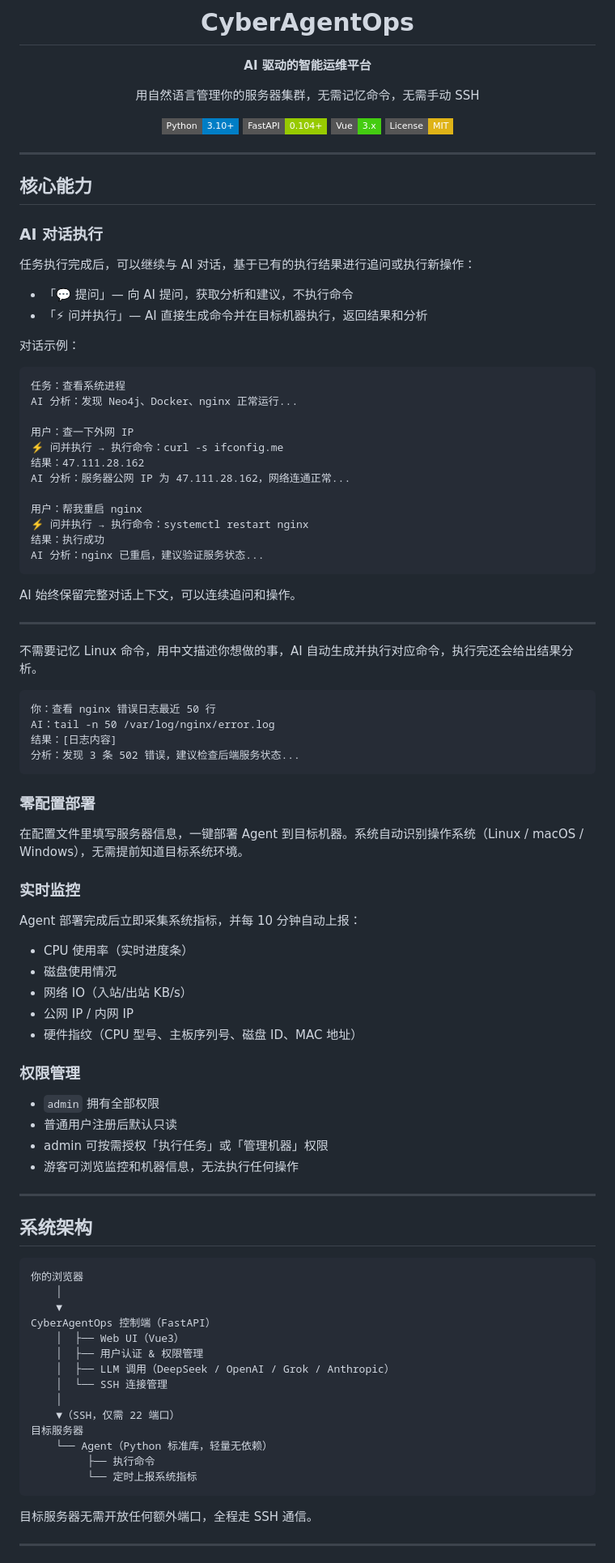
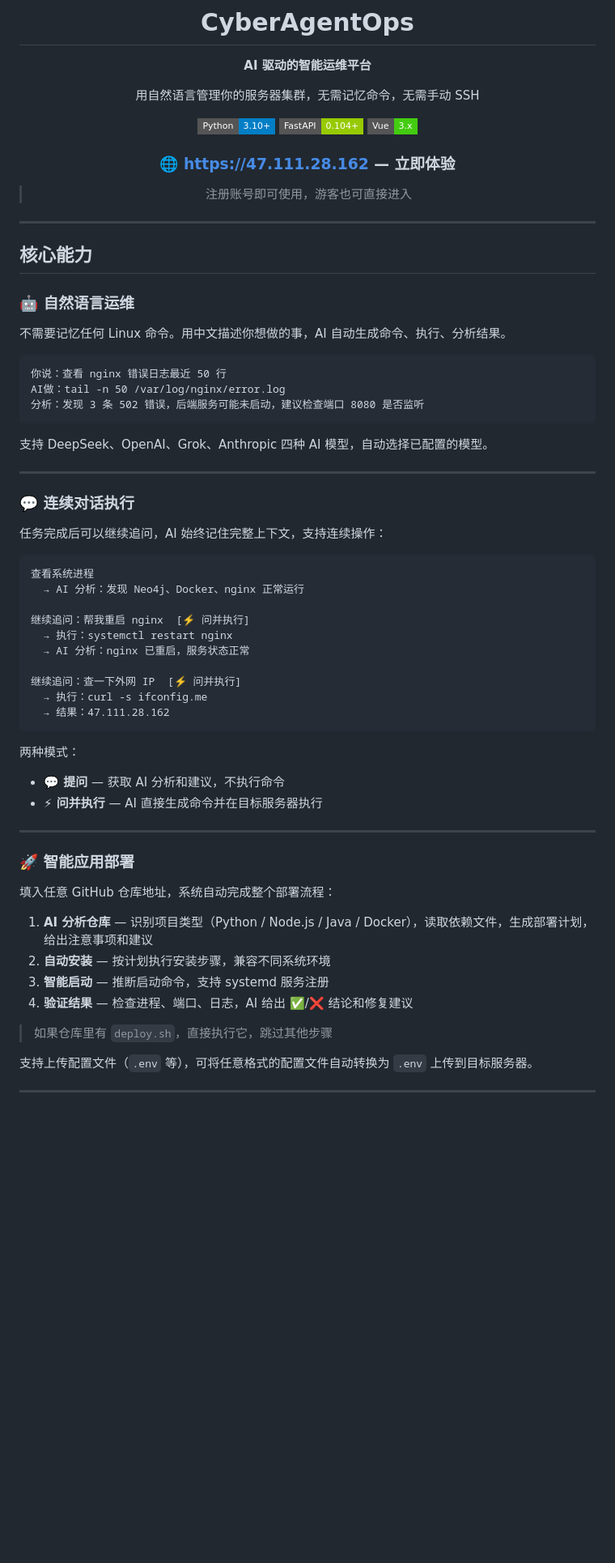
Before and after one commit to Killjat/AgentOps, a Markdown page: README.md, the part around one of its changes. Shown at 81% size. GitHub-like rendering; badges without logos; blank space fills up the shorter version.

Commit message:
docs: 更新 README，突出核心能力，加入在线体验地址

````diff
--- a/README.md
+++ b/README.md
@@ -9,7 +9,10 @@
 [![Python](https://img.shields.io/badge/Python-3.10+-blue?style=flat-square&logo=python)](https://python.org)
 [![FastAPI](https://img.shields.io/badge/FastAPI-0.104+-green?style=flat-square&logo=fastapi)](https://fastapi.tiangolo.com)
 [![Vue3](https://img.shields.io/badge/Vue-3.x-brightgreen?style=flat-square&logo=vue.js)](https://vuejs.org)
-[![License](https://img.shields.io/badge/License-MIT-yellow?style=flat-square)](LICENSE)
+
+### 🌐 [https://47.111.28.162](https://47.111.28.162) — 立即体验
+
+> 注册账号即可使用，游客也可直接进入
 
 </div>
 
@@ -17,88 +20,55 @@
 
 ## 核心能力
 
-### AI 对话执行
+### 🤖 自然语言运维
 
-任务执行完成后，可以继续与 AI 对话，基于已有的执行结果进行追问或执行新操作：
-
-- 「💬 提问」— 向 AI 提问，获取分析和建议，不执行命令
-- 「⚡ 问并执行」— AI 直接生成命令并在目标机器执行，返回结果和分析
-
-对话示例：
+不需要记忆任何 Linux 命令。用中文描述你想做的事，AI 自动生成命令、执行、分析结果。
 
 ```
-任务：查看系统进程
-AI 分析：发现 Neo4j、Docker、nginx 正常运行...
-
-用户：查一下外网 IP
-⚡ 问并执行 → 执行命令：curl -s ifconfig.me
-结果：47.111.28.162
-AI 分析：服务器公网 IP 为 47.111.28.162，网络连通正常...
-
-用户：帮我重启 nginx
-⚡ 问并执行 → 执行命令：systemctl restart nginx
-结果：执行成功
-AI 分析：nginx 已重启，建议验证服务状态...
+你说：查看 nginx 错误日志最近 50 行
+AI做：tail -n 50 /var/log/nginx/error.log
+分析：发现 3 条 502 错误，后端服务可能未启动，建议检查端口 8080 是否监听
 ```
 
-AI 始终保留完整对话上下文，可以连续追问和操作。
+支持 DeepSeek、OpenAI、Grok、Anthropic 四种 AI 模型，自动选择已配置的模型。
 
 ---
 
+### 💬 连续对话执行
 
-
-不需要记忆 Linux 命令，用中文描述你想做的事，AI 自动生成并执行对应命令，执行完还会给出结果分析。
+任务完成后可以继续追问，AI 始终记住完整上下文，支持连续操作：
 
 ```
-你：查看 nginx 错误日志最近 50 行
-AI：tail -n 50 /var/log/nginx/error.log
-结果：[日志内容]
-分析：发现 3 条 502 错误，建议检查后端服务状态...
+查看系统进程
+  → AI 分析：发现 Neo4j、Docker、nginx 正常运行
+
+继续追问：帮我重启 nginx  [⚡ 问并执行]
+  → 执行：systemctl restart nginx
+  → AI 分析：nginx 已重启，服务状态正常
+
+继续追问：查一下外网 IP  [⚡ 问并执行]
+  → 执行：curl -s ifconfig.me
+  → 结果：47.111.28.162
 ```
 
-### 零配置部署
-
-在配置文件里填写服务器信息，一键部署 Agent 到目标机器。系统自动识别操作系统（Linux / macOS / Windows），无需提前知道目标系统环境。
-
-### 实时监控
-
-Agent 部署完成后立即采集系统指标，并每 10 分钟自动上报：
-
-- CPU 使用率（实时进度条）
-- 磁盘使用情况
-- 网络 IO（入站/出站 KB/s）
-- 公网 IP / 内网 IP
-- 硬件指纹（CPU 型号、主板序列号、磁盘 ID、MAC 地址）
-
-### 权限管理
-
-- `admin` 拥有全部权限
-- 普通用户注册后默认只读
-- admin 可按需授权「执行任务」或「管理机器」权限
-- 游客可浏览监控和机器信息，无法执行任何操作
+两种模式：
+- **💬 提问** — 获取 AI 分析和建议，不执行命令
+- **⚡ 问并执行** — AI 直接生成命令并在目标服务器执行
 
 ---
 
-## 系统架构
+### 🚀 智能应用部署
 
-```
-你的浏览器
-    │
-    ▼
-CyberAgentOps 控制端（FastAPI）
-    │  ├── Web UI（Vue3）
-    │  ├── 用户认证 & 权限管理
-    │  ├── LLM 调用（DeepSeek / OpenAI / Grok / Anthropic）
-    │  └── SSH 连接管理
-    │
-    ▼（SSH，仅需 22 端口）
-目标服务器
-    └── Agent（Python 标准库，轻量无依赖）
-         ├── 执行命令
-         └── 定时上报系统指标
-```
+填入任意 GitHub 仓库地址，系统自动完成整个部署流程：
 
-目标服务器无需开放任何额外端口，全程走 SSH 通信。
+1. **AI 分析仓库** — 识别项目类型（Python / Node.js / Java / Docker），读取依赖文件，生成部署计划，给出注意事项和建议
+2. **自动安装** — 按计划执行安装步骤，兼容不同系统环境
+3. **智能启动** — 推断启动命令，支持 systemd 服务注册
+4. **验证结果** — 检查进程、端口、日志，AI 给出 ✅/❌ 结论和修复建议
+
+> 如果仓库里有 `deploy.sh`，直接执行它，跳过其他步骤
+
+支持上传配置文件（`.env` 等），可将任意格式的配置文件自动转换为 `.env` 上传到目标服务器。
 
 ---
 
````
Also changed, not shown: other parts of README.md (+51 -84 lines).
